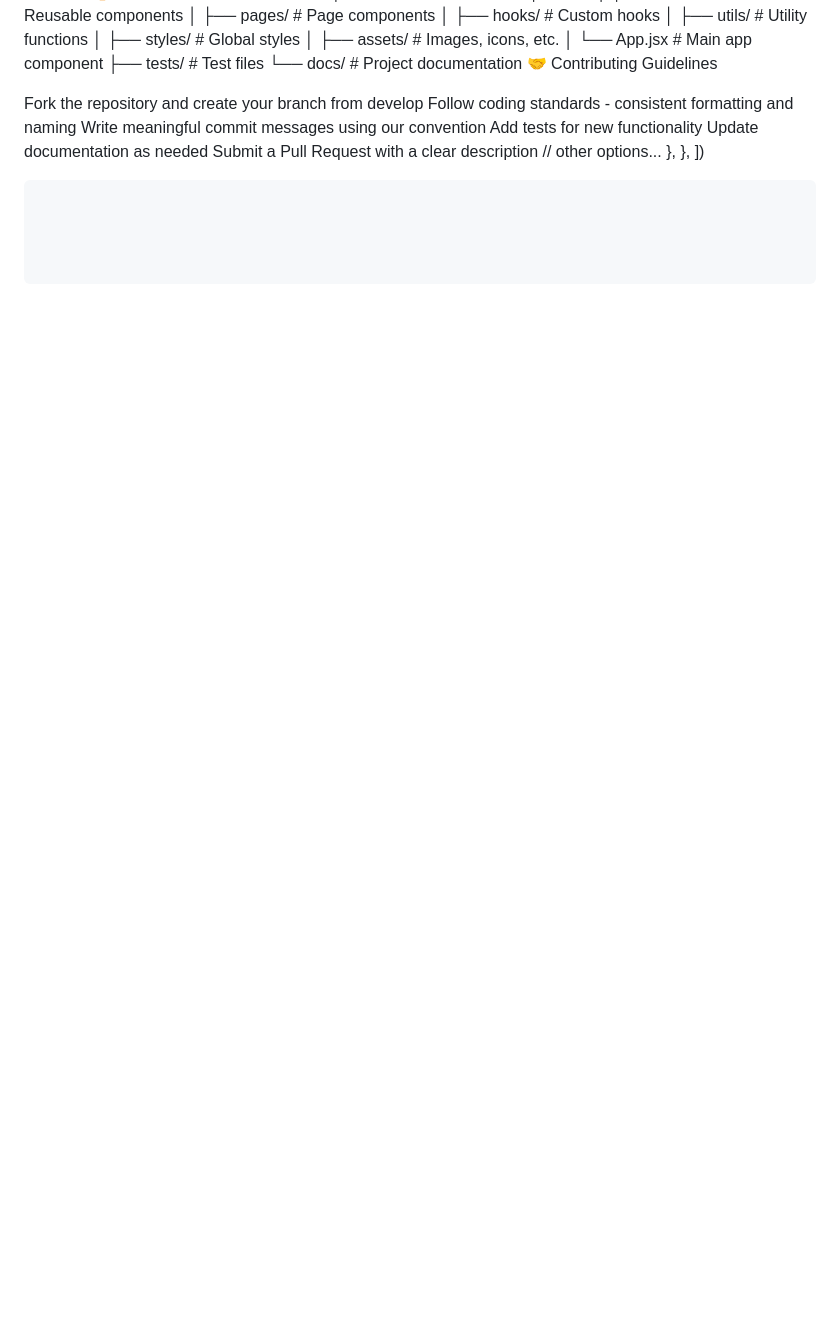
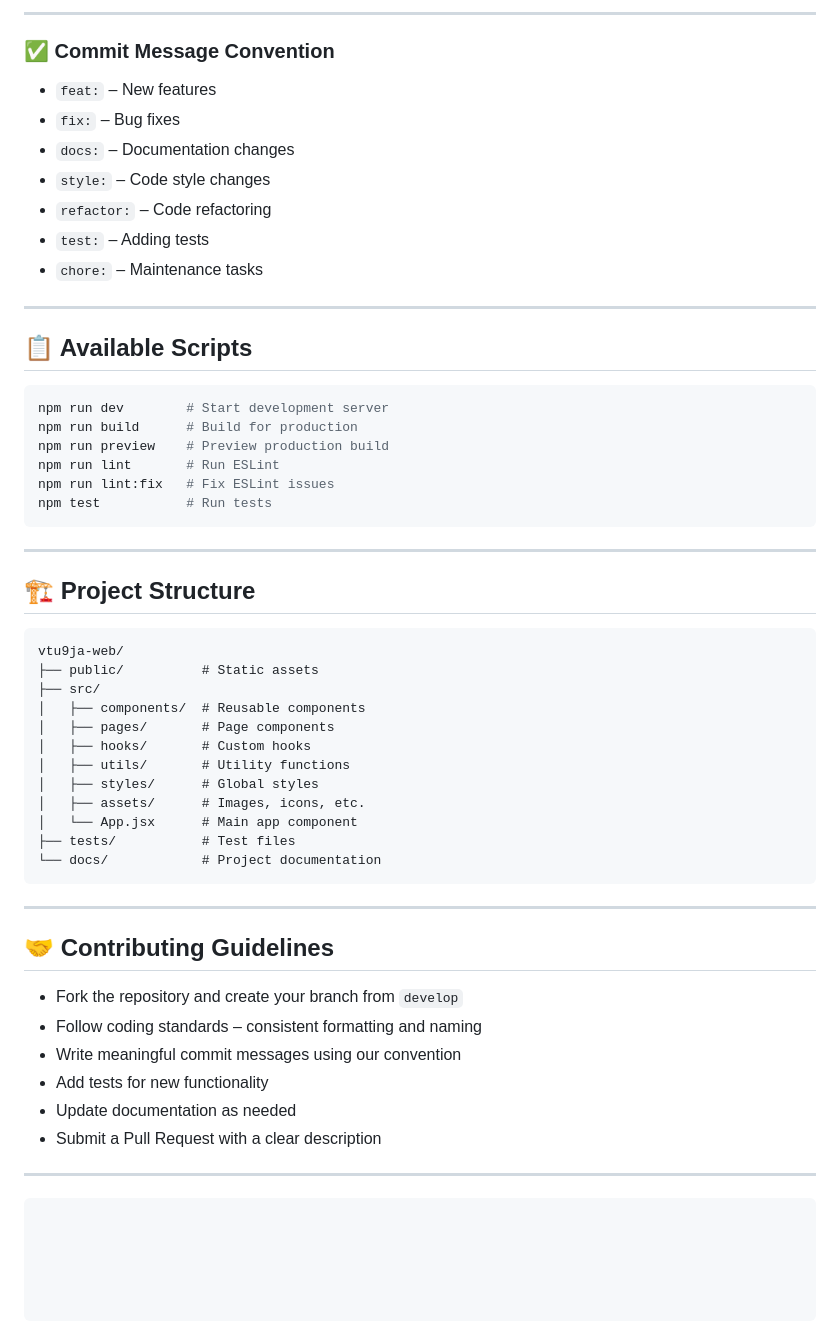
Before and after one commit to Olami-dev/Olami_dev, a Markdown page: README.md, the part around one of its changes. GitHub-like rendering; blank space fills up the shorter version.

````diff
--- a/README.md
+++ b/README.md
@@ -137,3 +154,33 @@ npm test             # Run tests
+---
+
+### ✅ Commit Message Convention
+
+* `feat:` – New features
+* `fix:` – Bug fixes
+* `docs:` – Documentation changes
+* `style:` – Code style changes
+* `refactor:` – Code refactoring
+* `test:` – Adding tests
+* `chore:` – Maintenance tasks
+
+---
+
+## 📋 Available Scripts
+
+```bash
+npm run dev        # Start development server
+npm run build      # Build for production
+npm run preview    # Preview production build
+npm run lint       # Run ESLint
+npm run lint:fix   # Fix ESLint issues
+npm test           # Run tests
+```
+
+---
+
+## 🏗️ Project Structure
+
+```
 vtu9ja-web/
 ├── public/          # Static assets
 ├── src/
@@ -146,16 +193,19 @@ vtu9ja-web/
 │   └── App.jsx      # Main app component
 ├── tests/           # Test files
 └── docs/            # Project documentation
-🤝 Contributing Guidelines
+```
 
-Fork the repository and create your branch from develop
-Follow coding standards - consistent formatting and naming
-Write meaningful commit messages using our convention
-Add tests for new functionality
-Update documentation as needed
-Submit a Pull Request with a clear description
-      // other options...
-    },
-  },
-])
+---
+
+## 🤝 Contributing Guidelines
+
+* Fork the repository and create your branch from `develop`
+* Follow coding standards – consistent formatting and naming
+* Write meaningful commit messages using our convention
+* Add tests for new functionality
+* Update documentation as needed
+* Submit a Pull Request with a clear description
+
+---
+
 ```
````
Also changed, not shown: other parts of README.md (+67 -50 lines).
